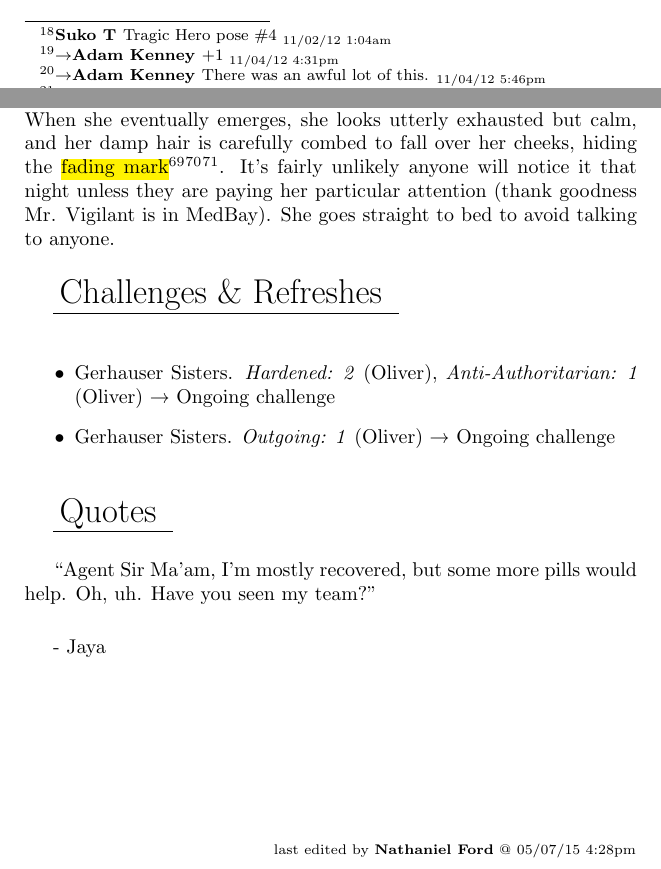
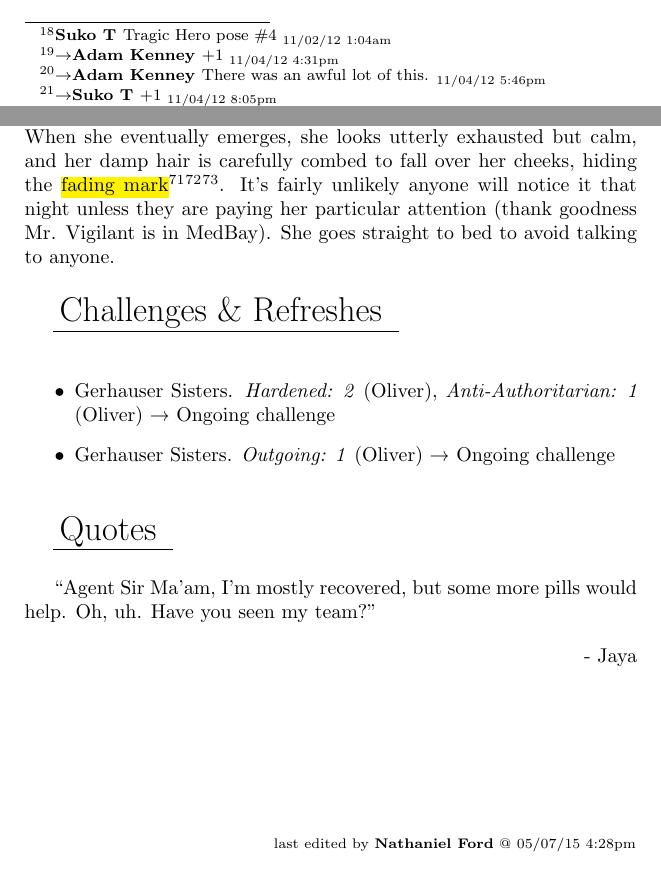
Before and after one commit to sithel/google-book-exporter, a LaTeX book (4T/main.ltx, which reads 4T/ch8.tex): two parts of pages 84 and 98 of 98, joined at a grey line, cut so that both start at the same text. Compiled offline with pdfLaTeX.

Commit message:
Repairing highlights and quotes for ch8

```diff
--- a/4T/ch8.tex
+++ b/4T/ch8.tex
@@ -148,7 +148,7 @@ Oliver patiently shows Hayley how to tread water. While she practices, Hayley as
 
 
 
-They talk about Oliver's leg again and the subject of him dying and coming back comes up.  Hayley curiously asks what it was like.  Oliver says he doesn't remember but ``if you know what it was like, you probably don't get to come back.''  Hayley says that she thinks about it {[}death{]} all the time.  When Oliver looks inquiring, she elaborates, ``because it was my purpose.''  Then she then looks alarmed again and says that she's not supposed to talk about that either.  Oliver says that she doesn't have to talk about it if she doesn't want to, which relieves her. She complains about having to remember so many rules.  Hayley says that she is glad that Oliver isn't dead, it would be sad if he died.  Oliver \hl{looks away and says nothing}\footnote{\textbf{Suko T }Tragic Hero pose \#4 \textsubscript{11/02/12 1:04am}}\footnote{$\rightarrow$\textbf{Adam Kenney }+1 \textsubscript{11/04/12 4:31pm}}\footnote{$\rightarrow$\textbf{Adam Kenney }There was an awful lot of this. \textsubscript{11/04/12 5:46pm}}+1.
+They talk about Oliver's leg again and the subject of him dying and coming back comes up.  Hayley curiously asks what it was like.  Oliver says he doesn't remember but ``if you know what it was like, you probably don't get to come back.''  Hayley says that she thinks about it {[}death{]} all the time.  When Oliver looks inquiring, she elaborates, ``because it was my purpose.''  Then she then looks alarmed again and says that she's not supposed to talk about that either.  Oliver says that she doesn't have to talk about it if she doesn't want to, which relieves her. She complains about having to remember so many rules.  Hayley says that she is glad that Oliver isn't dead, it would be sad if he died.  Oliver \hl{looks away and says nothing}\footnote{\textbf{Suko T }Tragic Hero pose \#4 \textsubscript{11/02/12 1:04am}}\footnote{$\rightarrow$\textbf{Adam Kenney }+1 \textsubscript{11/04/12 4:31pm}}\footnote{$\rightarrow$\textbf{Adam Kenney }There was an awful lot of this. \textsubscript{11/04/12 5:46pm}}\footnote{$\rightarrow$\textbf{Suko T }+1 \textsubscript{11/04/12 8:05pm}}.
 
 
 
@@ -391,23 +391,8 @@ Hayley returns to her physical therapy but her rhythm is off, and she ends soone
 
 ``Agent Sir Ma'am, I'm mostly recovered, but some more pills would help.  Oh, uh. Have you seen my team?''
 
-- Jaya
+\extraIndent{- Jaya}
 
-
-\iffalse
-
-======================
-THESE ARE ERRORS ENCOUNTERED DURING THE EXPORT PROCESS
-======================
-
-	Unable to understand footnote +1, too many options & none that matched \footnote{$\rightarrow$\textbf{Adam Kenney }There was an awful lot of this. \textsubscript{11/04/12 5:46pm}}. Optional comment markups: \footnote{$\rightarrow$\textbf{Adam Kenney }+1 \textsubscript{11/04/12 4:31pm}}\footnote{$\rightarrow$\textbf{Suko T }+1 \textsubscript{11/04/12 8:05pm}}\footnote{$\rightarrow$\textbf{Adam Kenney }+1 \textsubscript{11/04/12 4:31pm}}\footnote{$\rightarrow$\textbf{Adam Kenney }+1 \textsubscript{10/24/12 9:12am}}\footnote{$\rightarrow$\textbf{Adam Kenney }+1 \textsubscript{10/24/12 9:06am}}
-
-	Unable to highlight for footnote: at least so far as I recall although my notes are a bit sketchy in this spot with all the dialog going on because:GivenExpectedHe doesn’t mention his opinion on HayleyHe doesn’t mention Hayley
-
-	Unable to understand footnote +1, too many options & none that matched \footnote{$\rightarrow$\textbf{Suko T }Clearly the members of Morgan's teams are chosen for their mental stability and social graces. \textsubscript{10/23/12 3:50pm}}. Optional comment markups: \footnote{$\rightarrow$\textbf{Adam Kenney }+1 \textsubscript{11/04/12 4:31pm}}\footnote{$\rightarrow$\textbf{Suko T }+1 \textsubscript{11/04/12 8:05pm}}\footnote{$\rightarrow$\textbf{Adam Kenney }+1 \textsubscript{11/04/12 4:31pm}}\footnote{$\rightarrow$\textbf{Adam Kenney }+1 \textsubscript{10/24/12 9:12am}}\footnote{$\rightarrow$\textbf{Adam Kenney }+1 \textsubscript{10/24/12 9:06am}}
-
-
-\fi
 
 \vspace{\fill}
 
```
Also changed, not shown: 4T/ch8.tex (4 more changed lines).
